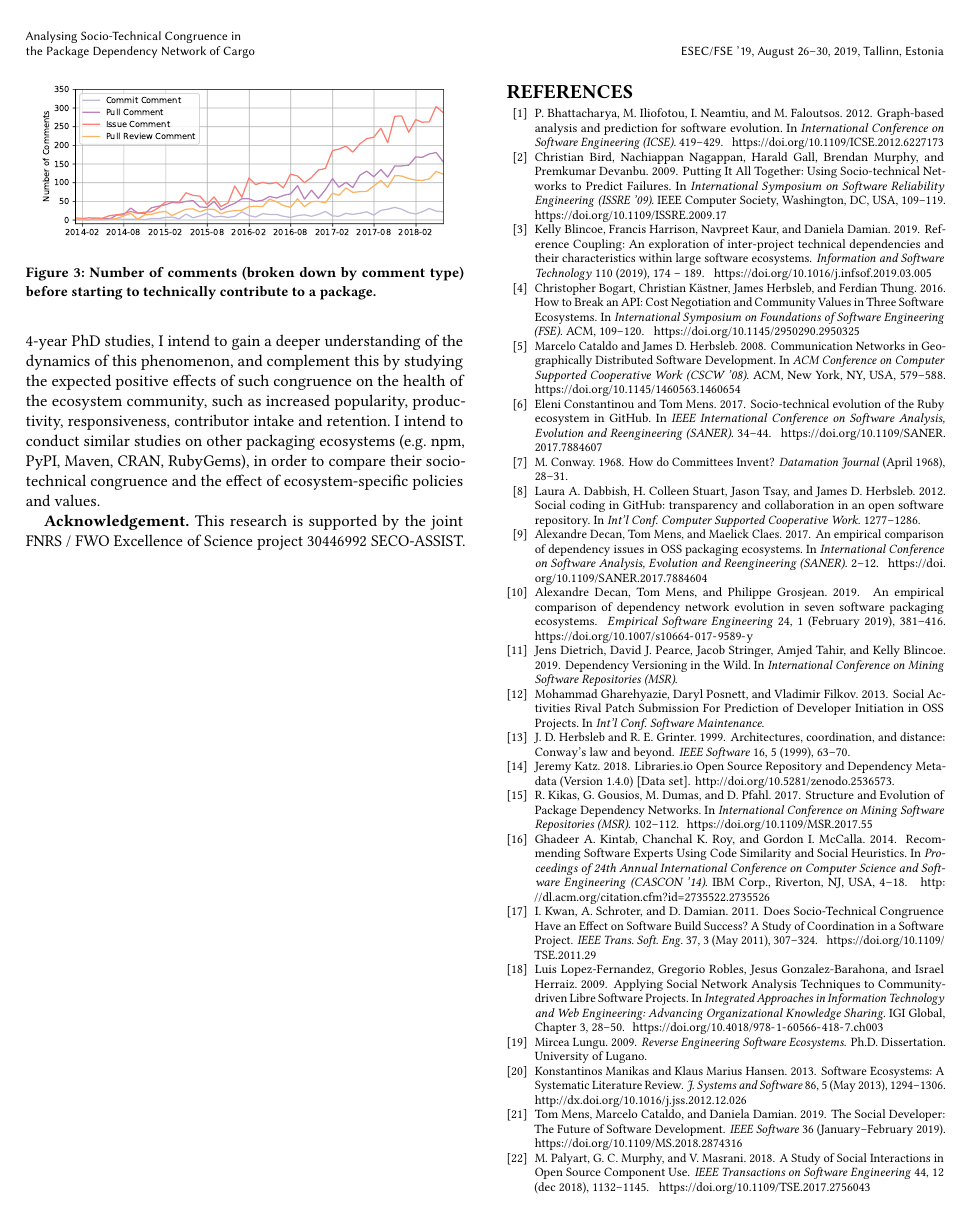
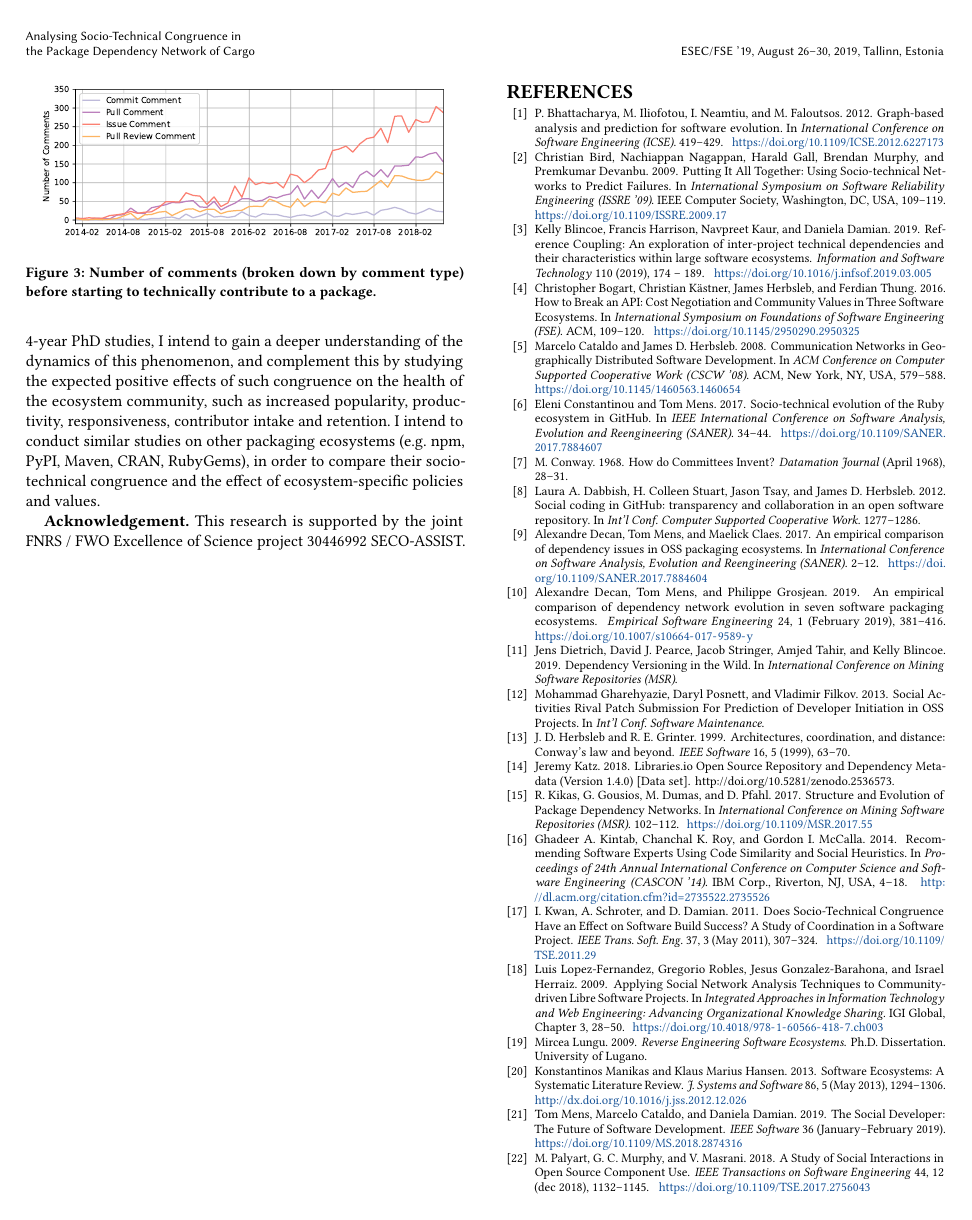
Before and after one commit to MehdiGol/MicrosoftCompetition, a LaTeX paper (Abstract file/Cargo-sociotech.tex, which reads Abstract file/preamble.tex): page 3 of 4. Compiled offline with pdfLaTeX.

Commit message:
Publishing right changes

```diff
--- a/Abstract file/preamble.tex
+++ b/Abstract file/preamble.tex
@@ -1,6 +1,16 @@
-\documentclass[sigconf]{acmart}
-%\documentclass[sigconf,review, anonymous]{acmart}
+\documentclass[sigconf,screen]{acmart}
 \acmConference[ESEC/FSE 2019]{The 27th ACM Joint European Software Engineering Conference and Symposium on the Foundations of Software Engineering}{26--30 August, 2019}{Tallinn, Estonia}
+
+
+%%% If you see 'ACMUNKNOWN' in the 'setcopyright' statement below,
+%%% please first submit your publishing-rights agreement with ACM (follow link on submission page).
+%%% Then please update our instructions page and copy-and-paste the NEW commands into your article.
+%%% Please contact us in case of questions; allow up to 10 min for the system to propagate the information.
+%%%
+%%% The following is specific to ESEC/FSE '19-SRC and the paper
+%%% 'Analysing Socio-technical Congruence in the Package Dependency Network of Cargo'
+%%% by Mehdi Golzadeh.
+%%%
 
 
 \usepackage{expl3}
```
